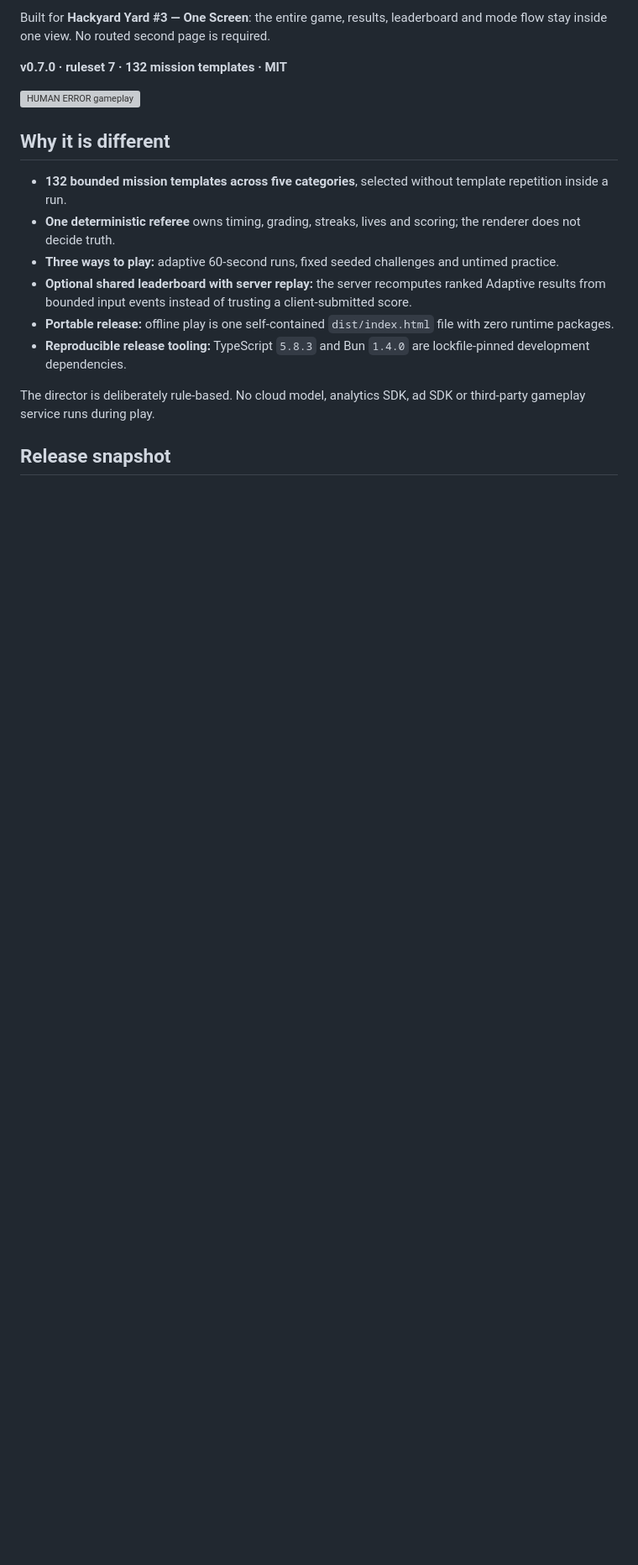
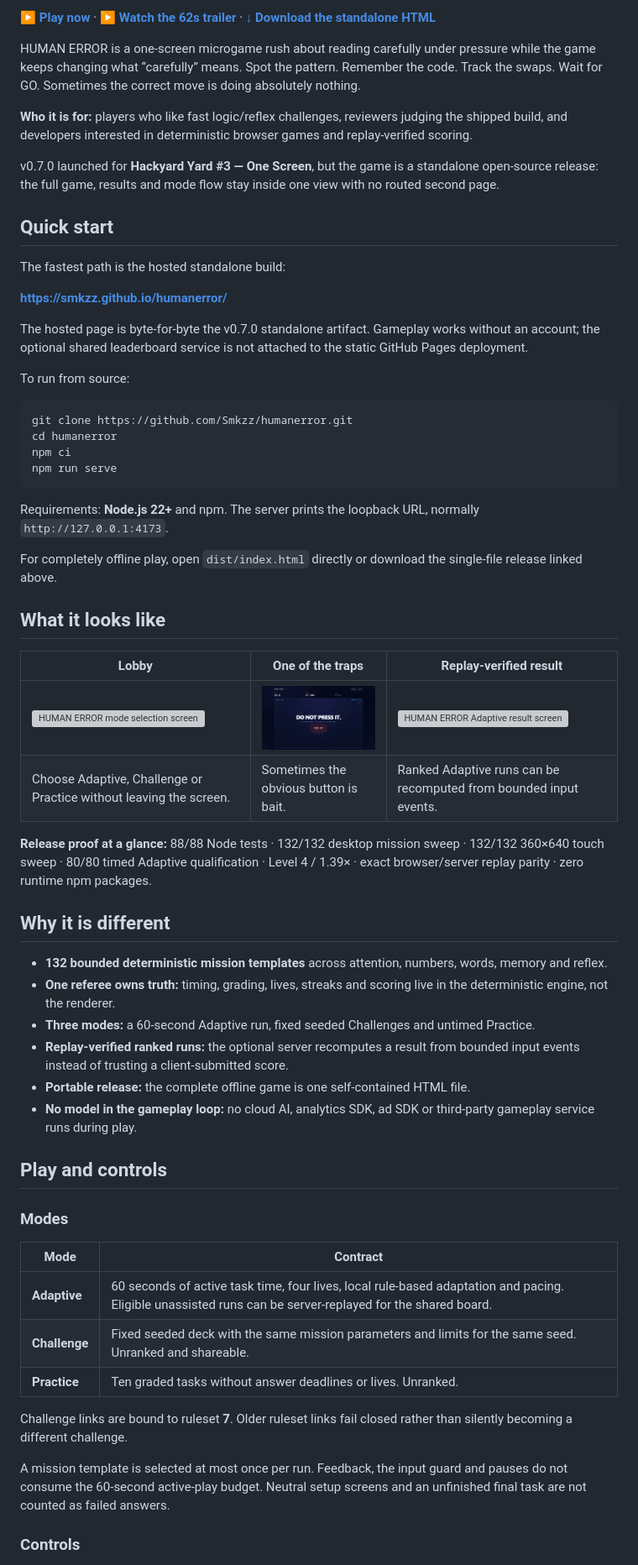
Before and after one commit to Smkzz/humanerror, a Markdown page: README.md, the part around the change printed below. Shown: that part at 84% size. Rendered like a GitHub page; pictures changed too: docs/assets/readme-do-not-press.png (added); blank space fills up the shorter version; grey boxes are pictures that could not be loaded.

Commit message:
docs: make README judge-first

```diff
--- a/README.md
+++ b/README.md
@@ -6,19 +7,64 @@ HUMAN ERROR is a one-screen microgame rush about reading carefully while the gam
 
-Built for **Hackyard Yard #3 — One Screen**: the entire game, results, leaderboard and mode flow stay inside one view. No routed second page is required.
+**[▶ Play now](https://smkzz.github.io/humanerror/)** · **[▶ Watch the 62s trailer](https://github.com/Smkzz/humanerror/releases/download/v0.7.0/human-error-v0.7.0-hackyard-winner.mp4)** · **[↓ Download the standalone HTML](https://github.com/Smkzz/humanerror/releases/download/v0.7.0/human-error-v0.7.0.html)**
 
-**v0.7.0 · ruleset 7 · 132 mission templates · MIT**
+HUMAN ERROR is a one-screen microgame rush about reading carefully under pressure while the game keeps changing what “carefully” means. Spot the pattern. Remember the code. Track the swaps. Wait for GO. Sometimes the correct move is doing absolutely nothing.
 
-![HUMAN ERROR gameplay](qa/v07-browser-desktop-challenge-play.png)
+**Who it is for:** players who like fast logic/reflex challenges, reviewers judging the shipped build, and developers interested in deterministic browser games and replay-verified scoring.
+
+v0.7.0 launched for **Hackyard Yard #3 — One Screen**, but the game is a standalone open-source release: the full game, results and mode flow stay inside one view with no routed second page.
+
+## Quick start
+
+The fastest path is the hosted standalone build:
+
+**https://smkzz.github.io/humanerror/**
+
+The hosted page is byte-for-byte the v0.7.0 standalone artifact. Gameplay works without an account; the optional shared leaderboard service is not attached to the static GitHub Pages deployment.
+
+To run from source:
+
+~~~sh
+git clone https://github.com/Smkzz/humanerror.git
+cd humanerror
+npm ci
+npm run serve
+~~~
+
+Requirements: **Node.js 22+** and npm. The server prints the loopback URL, normally `http://127.0.0.1:4173`.
+
+For completely offline play, open `dist/index.html` directly or download the single-file release linked above.
+
+## What it looks like
+
+| Lobby | One of the traps | Replay-verified result |
+| --- | --- | --- |
+| <img src="qa/v07-browser-desktop-challenge-intro.png" alt="HUMAN ERROR mode selection screen" width="420"> | <img src="docs/assets/readme-do-not-press.png" alt="HUMAN ERROR Do Not Press It mission at Level 4" width="420"> | <img src="qa/v07-browser-adaptive-result.png" alt="HUMAN ERROR Adaptive result screen" width="420"> |
+| Choose Adaptive, Challenge or Practice without leaving the screen. | Sometimes the obvious button is bait. | Ranked Adaptive runs can be recomputed from bounded input events. |
+
+**Release proof at a glance:** 88/88 Node tests · 132/132 desktop mission sweep · 132/132 360×640 touch sweep · 80/80 timed Adaptive qualification · Level 4 / 1.39× · exact browser/server replay parity · zero runtime npm packages.
 
 ## Why it is different
 
-- **132 bounded mission templates across five categories**, selected without template repetition inside a run.
-- **One deterministic referee** owns timing, grading, streaks, lives and scoring; the renderer does not decide truth.
-- **Three ways to play:** adaptive 60-second runs, fixed seeded challenges and untimed practice.
-- **Optional shared leaderboard with server replay:** the server recomputes ranked Adaptive results from bounded input events instead of trusting a client-submitted score.
-- **Portable release:** offline play is one self-contained `dist/index.html` file with zero runtime packages.
-- **Reproducible release tooling:** TypeScript `5.8.3` and Bun `1.4.0` are lockfile-pinned development dependencies.
+- **132 bounded deterministic mission templates** across attention, numbers, words, memory and reflex.
+- **One referee owns truth:** timing, grading, lives, streaks and scoring live in the deterministic engine, not the renderer.
+- **Three modes:** a 60-second Adaptive run, fixed seeded Challenges and untimed Practice.
+- **Replay-verified ranked runs:** the optional server recomputes a result from bounded input events instead of trusting a client-submitted score.
+- **Portable release:** the complete offline game is one self-contained HTML file.
+- **No model in the gameplay loop:** no cloud AI, analytics SDK, ad SDK or third-party gameplay service runs during play.
 
-The director is deliberately rule-based. No cloud model, analytics SDK, ad SDK or third-party gameplay service runs during play.
+## Play and controls
 
-## Release snapshot
+### Modes
+
+| Mode | Contract |
+| --- | --- |
+| **Adaptive** | 60 seconds of active task time, four lives, local rule-based adaptation and pacing. Eligible unassisted runs can be server-replayed for the shared board. |
+| **Challenge** | Fixed seeded deck with the same mission parameters and limits for the same seed. Unranked and shareable. |
+| **Practice** | Ten graded tasks without answer deadlines or lives. Unranked. |
+
+Challenge links are bound to ruleset **7**. Older ruleset links fail closed rather than silently becoming a different challenge.
+
+A mission template is selected at most once per run. Feedback, the input guard and pauses do not consume the 60-second active-play budget. Neutral setup screens and an unfinished final task are not counted as failed answers.
+
+### Controls
+
```
Also changed, not shown: other parts of README.md (+47 -92 lines).
